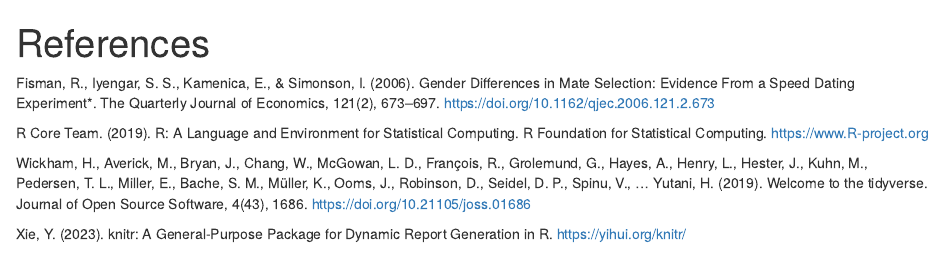
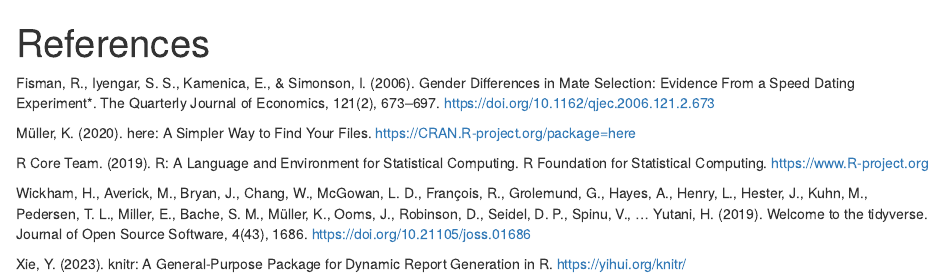
Before and after one commit to UBC-MDS/speed_dating_analysis, an R Markdown document (analysis/05-references.Rmd): the page in a window 1100 px wide, from its top. Rendered offline with R 4.5, knitr and Pandoc, with nearby package versions.

Commit message:
added reference for here package

```diff
--- a/analysis/05-references.Rmd
+++ b/analysis/05-references.Rmd
@@ -5,6 +5,8 @@
 
 Fisman, R., Iyengar, S. S., Kamenica, E., & Simonson, I. (2006). Gender Differences in Mate Selection: Evidence From a Speed Dating Experiment*. The Quarterly Journal of Economics, 121(2), 673–697. https://doi.org/10.1162/qjec.2006.121.2.673
 
+Müller, K. (2020). here: A Simpler Way to Find Your Files. https://CRAN.R-project.org/package=here
+
 R Core Team. (2019). R: A Language and Environment for Statistical Computing. R Foundation for Statistical Computing. https://www.R-project.org
 
 Wickham, H., Averick, M., Bryan, J., Chang, W., McGowan, L. D., François, R., Grolemund, G., Hayes, A., Henry, L., Hester, J., Kuhn, M., Pedersen, T. L., Miller, E., Bache, S. M., Müller, K., Ooms, J., Robinson, D., Seidel, D. P., Spinu, V., … Yutani, H. (2019). Welcome to the tidyverse. Journal of Open Source Software, 4(43), 1686. https://doi.org/10.21105/joss.01686
```
